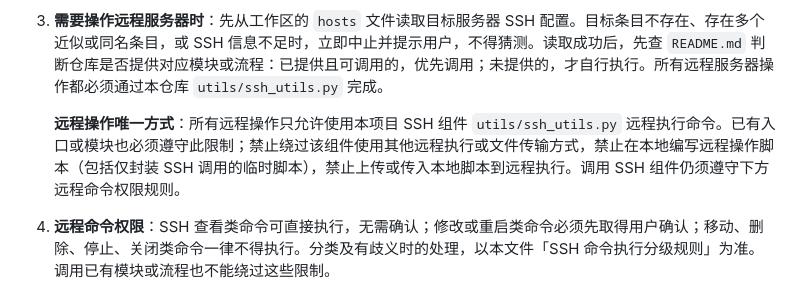
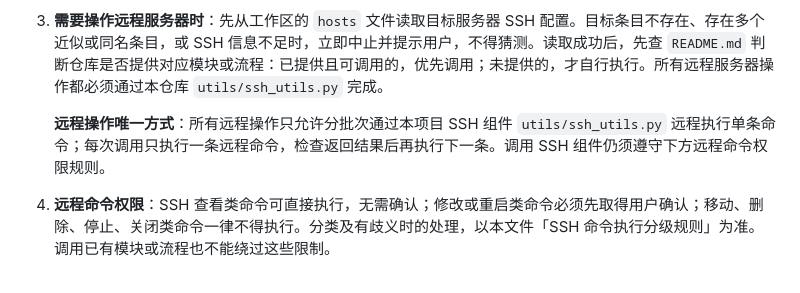
Before and after one commit to zzyork/AutoDeployKit, a Markdown page: AGENTS.md, the part around the change. Drawn GitHub-style.

```diff
--- a/AGENTS.md
+++ b/AGENTS.md
@@ -22,7 +22,7 @@
 
 3. **需要操作远程服务器时**：先从工作区的 `hosts` 文件读取目标服务器 SSH 配置。目标条目不存在、存在多个近似或同名条目，或 SSH 信息不足时，立即中止并提示用户，不得猜测。读取成功后，先查 `README.md` 判断仓库是否提供对应模块或流程：已提供且可调用的，优先调用；未提供的，才自行执行。所有远程服务器操作都必须通过本仓库 `utils/ssh_utils.py` 完成。
 
-   **远程操作唯一方式**：所有远程操作只允许使用本项目 SSH 组件 `utils/ssh_utils.py` 远程执行命令。已有入口或模块也必须遵守此限制；禁止绕过该组件使用其他远程执行或文件传输方式，禁止在本地编写远程操作脚本（包括仅封装 SSH 调用的临时脚本），禁止上传或传入本地脚本到远程执行。调用 SSH 组件仍须遵守下方远程命令权限规则。
+   **远程操作唯一方式**：所有远程操作只允许分批次通过本项目 SSH 组件 `utils/ssh_utils.py` 远程执行单条命令；每次调用只执行一条远程命令，检查返回结果后再执行下一条。调用 SSH 组件仍须遵守下方远程命令权限规则。
 
 4. **远程命令权限**：SSH 查看类命令可直接执行，无需确认；修改或重启类命令必须先取得用户确认；移动、删除、停止、关闭类命令一律不得执行。分类及有歧义时的处理，以本文件「SSH 命令执行分级规则」为准。调用已有模块或流程也不能绕过这些限制。
 
```
Also changed, not shown: docs/PROJECT_INVENTORY.md (+1 -1 lines).
